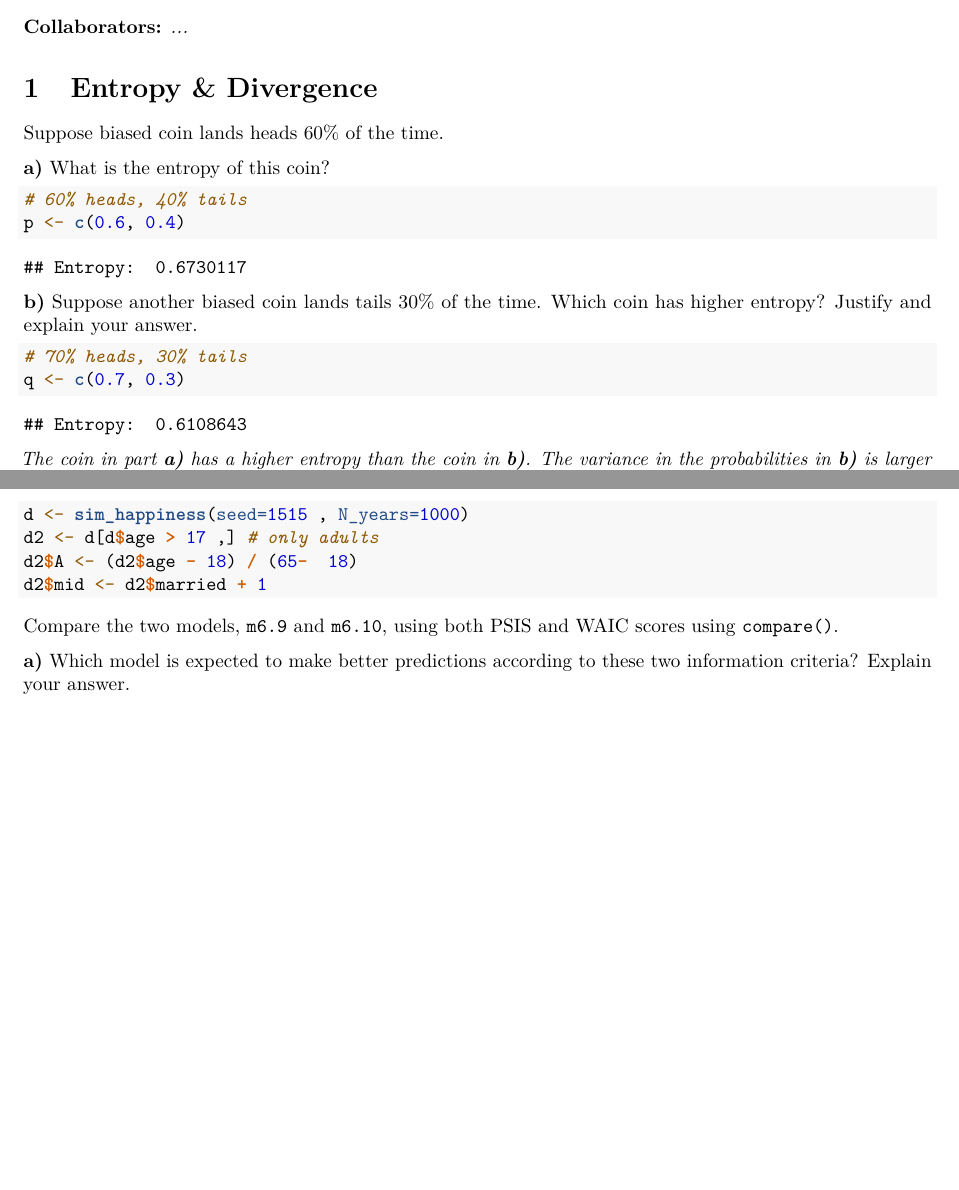
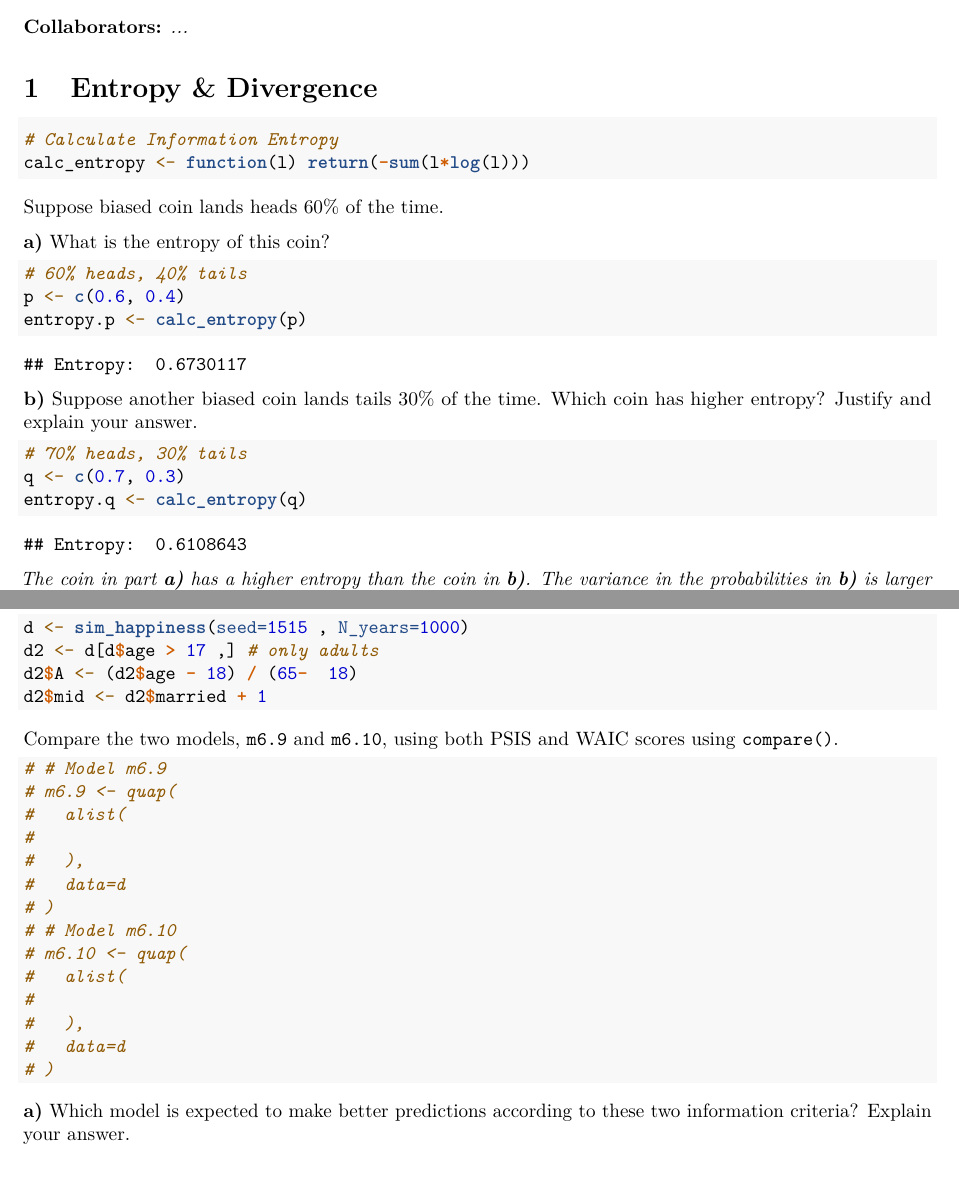
Before and after one commit to HumbleHominid/computational-statistics, an R Markdown document (assignments/csp_ps3-fryer-michael.Rmd): two parts of pages 1 and 2 of 4 before the commit and two parts of pages 1 and 2 of 5 after it, joined at a grey line, cut so that both start at the same text, the shorter picture padded with empty space. The pictures show the output file assignments/csp_ps3-fryer-michael.pdf that the author committed with the source.

Commit message:
making functions for question 1

````diff
--- a/assignments/csp_ps3-fryer-michael.Rmd
+++ b/assignments/csp_ps3-fryer-michael.Rmd
@@ -16,6 +16,11 @@ library(rethinking)
 
 # Entropy & Divergence
 
+```{r}
+# Calculate Information Entropy
+calc_entropy <- function(l) return(-sum(l*log(l)))
+```
+
 Suppose biased coin lands heads 60% of the time.
 
 **a)** What is the entropy of this coin?
@@ -23,5 +28,6 @@ Suppose biased coin lands heads 60% of the time.
 ```{r}
 # 60% heads, 40% tails
 p <- c(0.6, 0.4)
+entropy.p <- calc_entropy(p)
 ```
 ```{r, echo=FALSE}
@@ -33,5 +39,6 @@ cat("Entropy: ", -sum(p*log(p)))
 ```{r}
 # 70% heads, 30% tails
 q <- c(0.7, 0.3)
+entropy.q <- calc_entropy(q)
 ```
 ```{r, echo=FALSE}
@@ -69,6 +76,23 @@ precis(d)
 ```
 
 Compare the two models, `m6.9` and `m6.10`, using both PSIS and WAIC scores using `compare()`.
+
+```{r}
+# # Model m6.9
+# m6.9 <- quap(
+#   alist(
+#
+#   ),
+#   data=d
+# )
+# # Model m6.10
+# m6.10 <- quap(
+#   alist(
+#
+#   ),
+#   data=d
+# )
+```
 
 **a)** Which model is expected to make better predictions according to these two information criteria? Explain your answer.
 
````
Also changed, not shown: assignments/csp_ps3-fryer-michael.pdf, assignments/csp_ps3-fryer-michael.Rmd (4 more changed lines).
